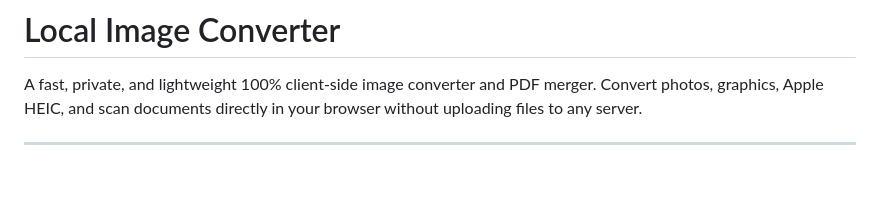
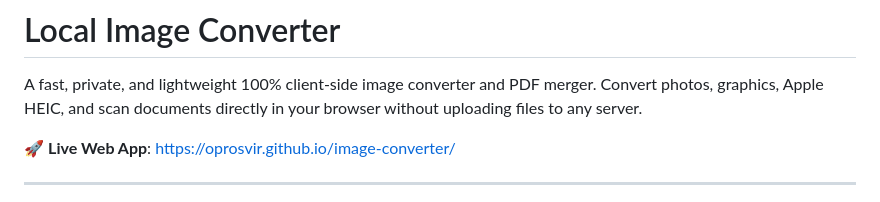
Before and after one commit to oprosvir/image-converter, a Markdown page: README.md, the part around the change. GitHub-like rendering; blank space fills up the shorter version.

Commit message:
Add live web app link to README
Added a link to the live web app in the README.

```diff
--- a/README.md
+++ b/README.md
@@ -1,6 +1,8 @@
 # Local Image Converter
 
 A fast, private, and lightweight 100% client-side image converter and PDF merger. Convert photos, graphics, Apple HEIC, and scan documents directly in your browser without uploading files to any server.
+
+🚀 **Live Web App**: [https://oprosvir.github.io/image-converter/](https://oprosvir.github.io/image-converter/)
 
 ---
 
```
